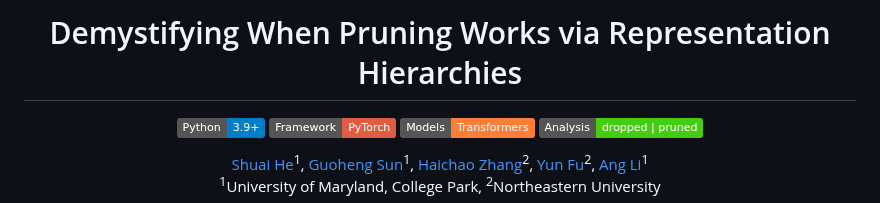
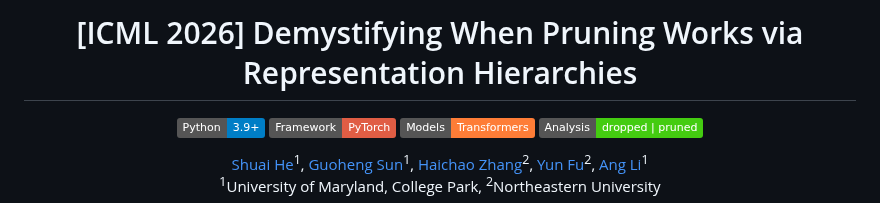
Before and after one commit to CASE-Lab-UMD/Pruning-on-Representations, a Markdown page: README.md, the part around the change. Drawn GitHub-style; badges without logos.

```diff
--- a/README.md
+++ b/README.md
@@ -1,4 +1,4 @@
-<h1 align="center">Demystifying When Pruning Works via Representation Hierarchies</h1>
+<h1 align="center">[ICML 2026] Demystifying When Pruning Works via Representation Hierarchies</h1>
 
 <p align="center">
   <img alt="Python" src="https://img.shields.io/badge/Python-3.9%2B-blue" />
```
